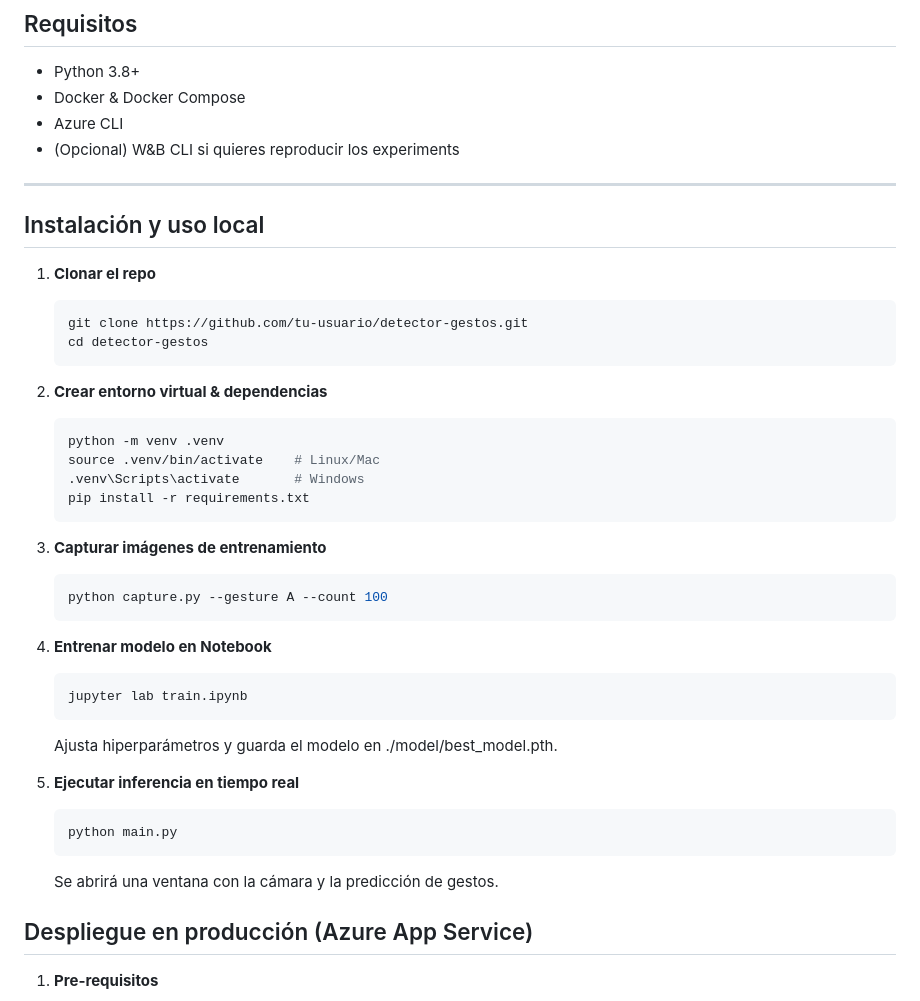
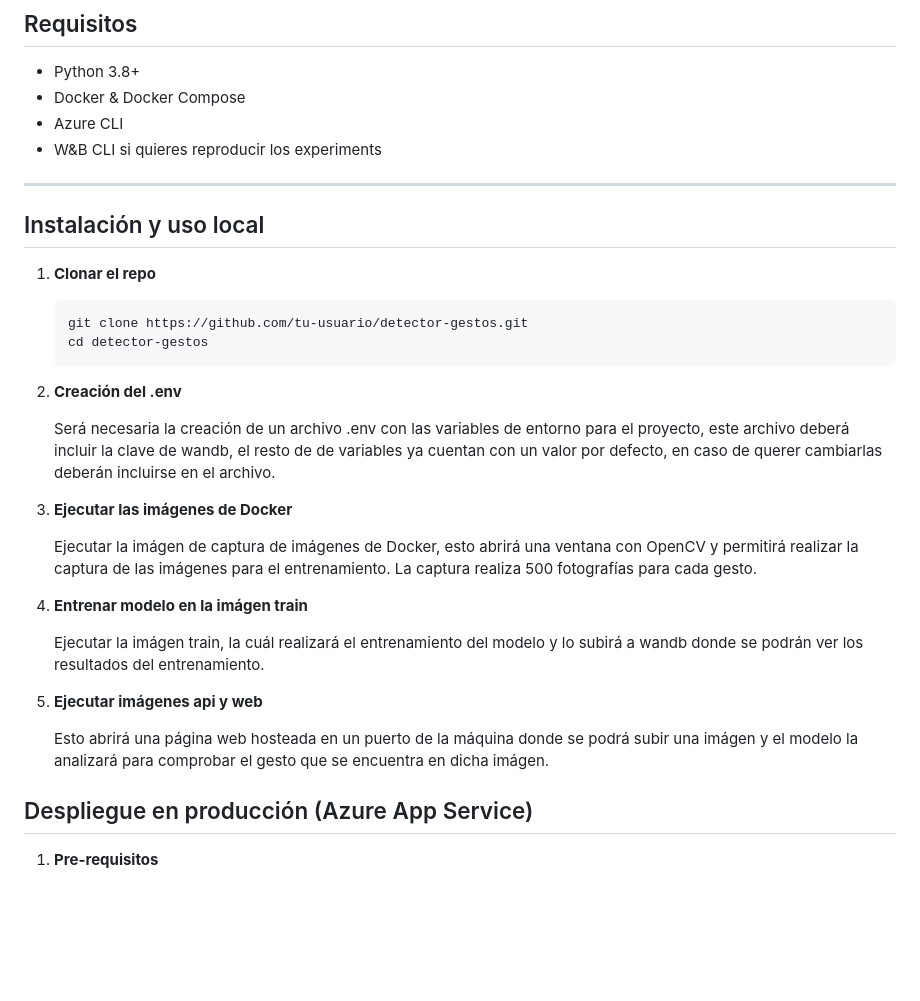
Before and after one commit to Olkvard/gestos_drones, a Markdown page: README.md, the part around the change. Rendered like a GitHub page; blank space fills up the shorter version.

Commit message:
Actualizado README explicando mejor el despliegue en local

````diff
--- a/README.md
+++ b/README.md
@@ -43,7 +43,7 @@ Además incluye un segundo modelo SVM como baseline y compara resultados en W&B.
 - Python 3.8+
 - Docker & Docker Compose
 - Azure CLI
-- (Opcional) W&B CLI si quieres reproducir los experiments
+- W&B CLI si quieres reproducir los experiments
 
 ---
 
@@ -55,32 +55,21 @@ Además incluye un segundo modelo SVM como baseline y compara resultados en W&B.
    git clone https://github.com/tu-usuario/detector-gestos.git
    cd detector-gestos
    ```
-2. **Crear entorno virtual & dependencias**
+2. **Creación del .env**
 
-    ```bash
-    python -m venv .venv
-    source .venv/bin/activate    # Linux/Mac
-    .venv\Scripts\activate       # Windows
-    pip install -r requirements.txt
-    ```
-3. **Capturar imágenes de entrenamiento**
+    Será necesaria la creación de un archivo .env con las variables de entorno para el proyecto, este archivo deberá incluir la clave de wandb, el resto de de variables ya cuentan con un valor por defecto, en caso de querer cambiarlas deberán incluirse en el archivo.
 
-    ```bash
-    python capture.py --gesture A --count 100
-    ```
-4. **Entrenar modelo en Notebook**
+3. **Ejecutar las imágenes de Docker**
 
-    ```bash
-    jupyter lab train.ipynb
-    ```
-    Ajusta hiperparámetros y guarda el modelo en ./model/best_model.pth.
+    Ejecutar la imágen de captura de imágenes de Docker, esto abrirá una ventana con OpenCV y permitirá realizar la captura de las imágenes para el entrenamiento. La captura realiza 500 fotografías para cada gesto.
 
-5. **Ejecutar inferencia en tiempo real**
+4. **Entrenar modelo en la imágen train**
 
-    ```bash
-    python main.py
-    ```
-    Se abrirá una ventana con la cámara y la predicción de gestos.
+    Ejecutar la imágen train, la cuál realizará el entrenamiento del modelo y lo subirá a wandb donde se podrán ver los resultados del entrenamiento.
+
+5. **Ejecutar imágenes api y web**
+
+    Esto abrirá una página web hosteada en un puerto de la máquina donde se podrá subir una imágen y el modelo la analizará para comprobar el gesto que se encuentra en dicha imágen.
 
 ## Despliegue en producción (Azure App Service)
 1. **Pre-requisitos**
````
